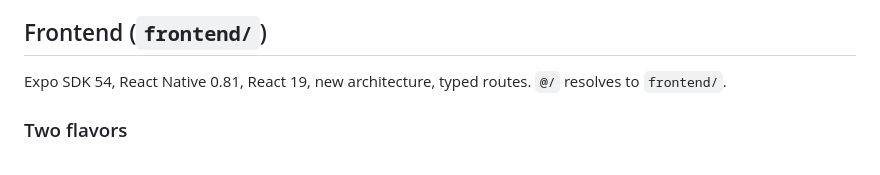
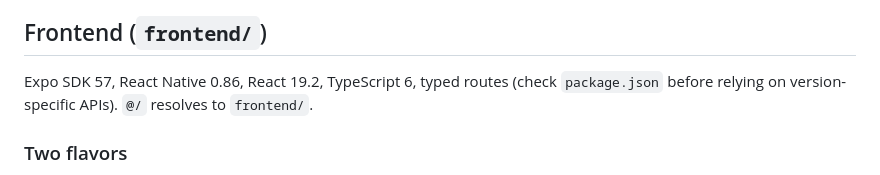
Before and after one commit to yagnikaadmin/YagnikaApp, a Markdown page: CLAUDE.md, the part around the change. GitHub-like rendering.

Commit message:
CLAUDE.md: update frontend versions to Expo SDK 57 / RN 0.86
Co-Authored-By: Claude Opus 5.5 <noreply@anthropic.com>

```diff
--- a/CLAUDE.md
+++ b/CLAUDE.md
@@ -145,7 +145,7 @@ Code flows **`dev` → `test` → `prod`**, and `main` mirrors `prod`.
 
 ## Frontend (`frontend/`)
 
-Expo SDK 54, React Native 0.81, React 19, new architecture, typed routes. `@/` resolves to `frontend/`.
+Expo SDK 57, React Native 0.86, React 19.2, TypeScript 6, typed routes (check `package.json` before relying on version-specific APIs). `@/` resolves to `frontend/`.
 
 ### Two flavors
 
```
